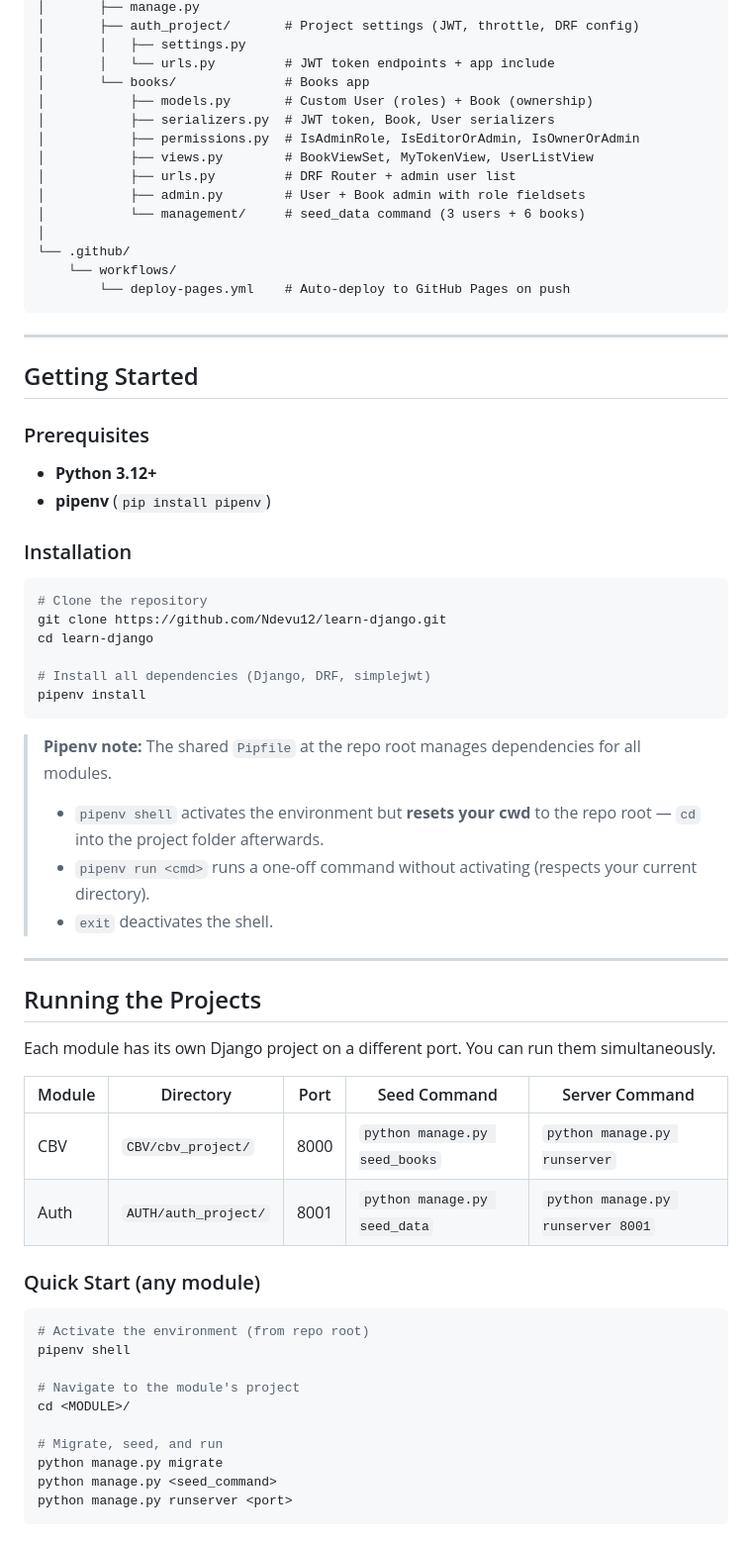
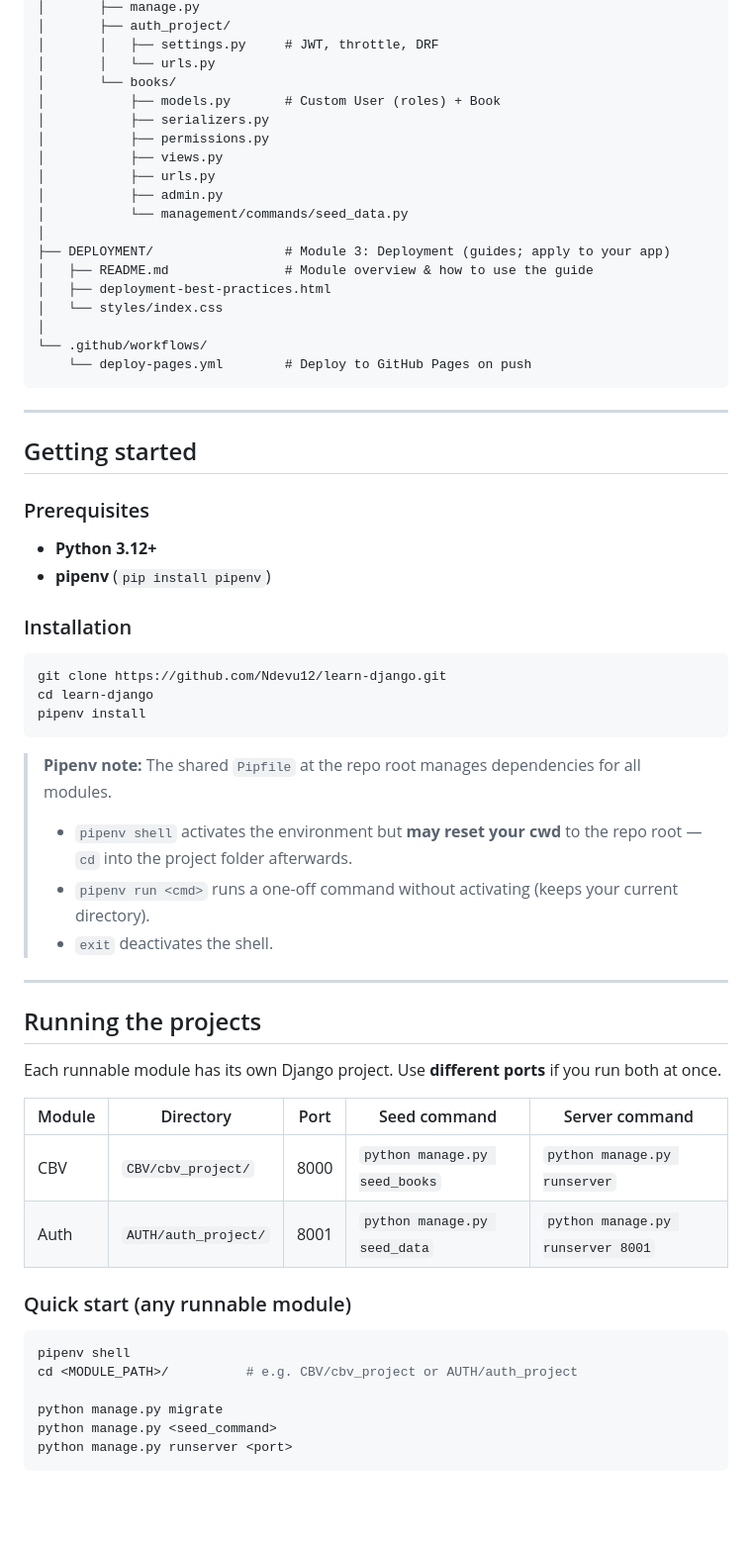
Before and after one commit to Ndevu12/learn-django, a Markdown page: README.md, the part around one of its changes. Shown at 99% size. Drawn GitHub-style; blank space fills up the shorter version.

````diff
--- a/README.md
+++ b/README.md
@@ -141,24 +188,28 @@ learn-django/
 │       ├── manage.py
-│       ├── auth_project/       # Project settings (JWT, throttle, DRF config)
-│       │   ├── settings.py
-│       │   └── urls.py         # JWT token endpoints + app include
-│       └── books/              # Books app
-│           ├── models.py       # Custom User (roles) + Book (ownership)
-│           ├── serializers.py  # JWT token, Book, User serializers
-│           ├── permissions.py  # IsAdminRole, IsEditorOrAdmin, IsOwnerOrAdmin
-│           ├── views.py        # BookViewSet, MyTokenView, UserListView
-│           ├── urls.py         # DRF Router + admin user list
-│           ├── admin.py        # User + Book admin with role fieldsets
-│           └── management/     # seed_data command (3 users + 6 books)
+│       ├── auth_project/
+│       │   ├── settings.py     # JWT, throttle, DRF
+│       │   └── urls.py
+│       └── books/
+│           ├── models.py       # Custom User (roles) + Book
+│           ├── serializers.py
+│           ├── permissions.py
+│           ├── views.py
+│           ├── urls.py
+│           ├── admin.py
+│           └── management/commands/seed_data.py
 │
-└── .github/
-    └── workflows/
-        └── deploy-pages.yml    # Auto-deploy to GitHub Pages on push
+├── DEPLOYMENT/                 # Module 3: Deployment (guides; apply to your app)
+│   ├── README.md               # Module overview & how to use the guide
+│   ├── deployment-best-practices.html
+│   └── styles/index.css
+│
+└── .github/workflows/
+    └── deploy-pages.yml        # Deploy to GitHub Pages on push
 ```
 
 ---
 
-## Getting Started
+## Getting started
 
 ### Prerequisites
 
@@ -168,40 +219,34 @@ learn-django/
 ### Installation
 
 ```bash
-# Clone the repository
 git clone https://github.com/Ndevu12/learn-django.git
 cd learn-django
-
-# Install all dependencies (Django, DRF, simplejwt)
 pipenv install
 ```
 
 > **Pipenv note:** The shared `Pipfile` at the repo root manages dependencies for all modules.
-> - `pipenv shell` activates the environment but **resets your cwd** to the repo root — `cd` into the project folder afterwards.
-> - `pipenv run <cmd>` runs a one-off command without activating (respects your current directory).
+>
+> - `pipenv shell` activates the environment but **may reset your cwd** to the repo root — `cd` into the project folder afterwards.
+> - `pipenv run <cmd>` runs a one-off command without activating (keeps your current directory).
 > - `exit` deactivates the shell.
 
 ---
 
-## Running the Projects
+## Running the projects
 
-Each module has its own Django project on a different port. You can run them simultaneously.
+Each runnable module has its own Django project. Use **different ports** if you run both at once.
 
-| Module | Directory | Port | Seed Command | Server Command |
+| Module | Directory | Port | Seed command | Server command |
 |--------|-----------|:----:|--------------|----------------|
 | CBV | `CBV/cbv_project/` | 8000 | `python manage.py seed_books` | `python manage.py runserver` |
 | Auth | `AUTH/auth_project/` | 8001 | `python manage.py seed_data` | `python manage.py runserver 8001` |
 
-### Quick Start (any module)
+### Quick start (any runnable module)
 
 ```bash
-# Activate the environment (from repo root)
 pipenv shell
+cd <MODULE_PATH>/          # e.g. CBV/cbv_project or AUTH/auth_project
 
-# Navigate to the module's project
-cd <MODULE>/
-
-# Migrate, seed, and run
 python manage.py migrate
 python manage.py <seed_command>
 python manage.py runserver <port>
````
Also changed, not shown: other parts of README.md (+144 -89 lines), DEPLOYMENT/README.md (added, +79 -0 lines).
